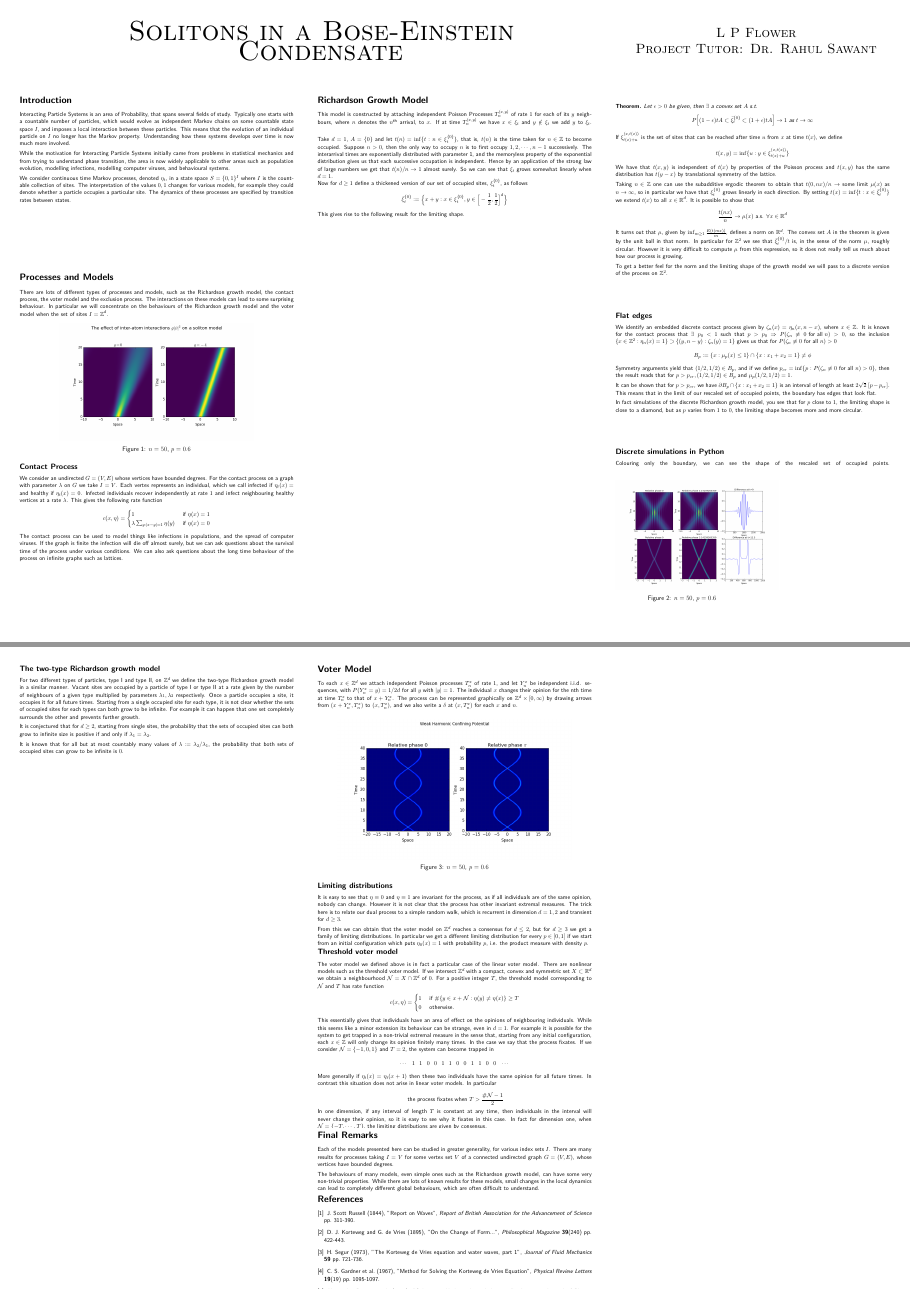
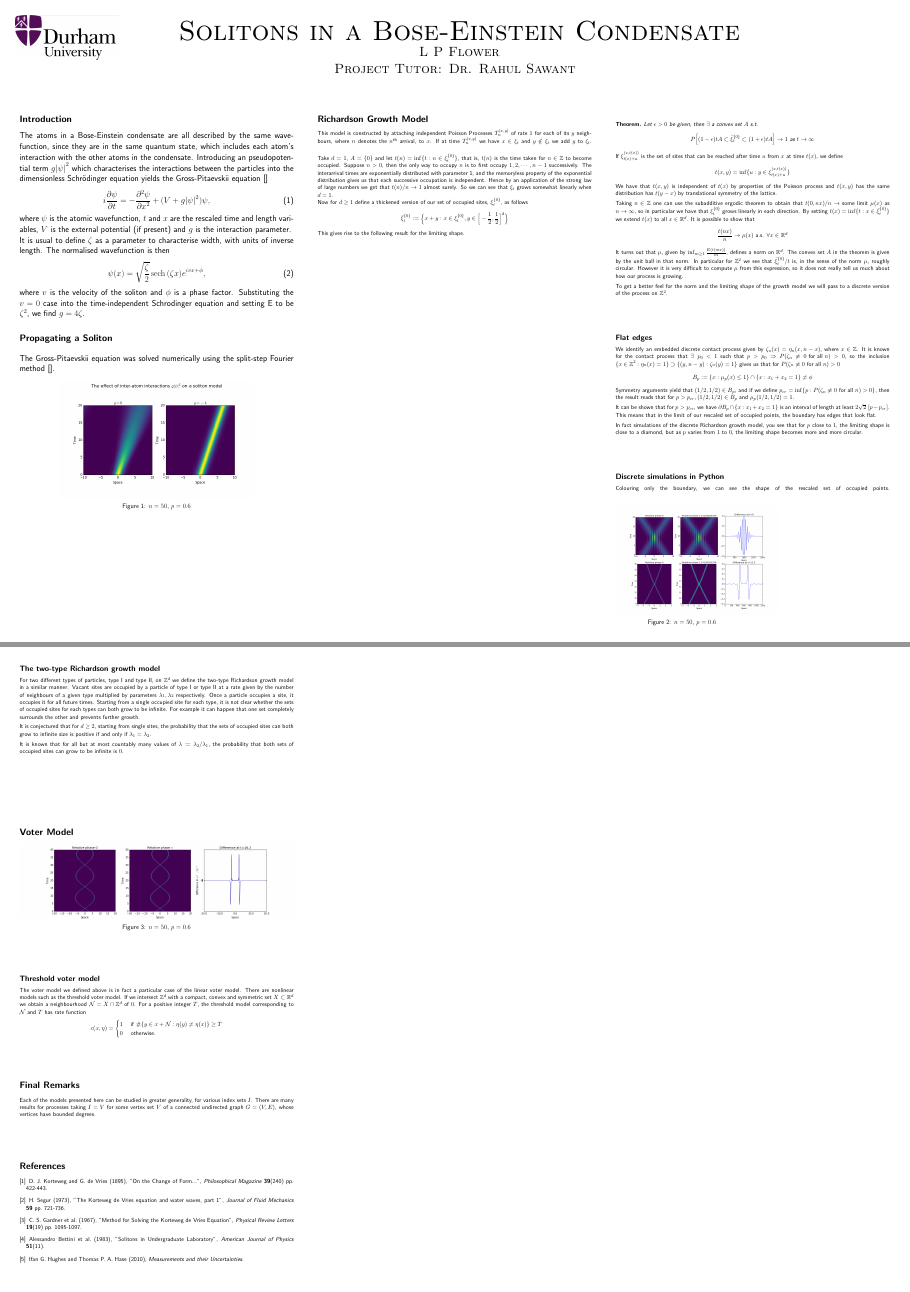
Before and after one commit to dismalphysicist/Solitons-ComputingProject, a LaTeX document (poster-draft1.tex): pages 1 and 2 of 2, joined at a grey line. The pictures show the PDF file poster-draft1.pdf that the author committed with the source.

Commit message:
Introduction

```diff
--- a/poster-draft1.tex
+++ b/poster-draft1.tex
@@ -90,4 +95,3 @@
 \vspace{1ex}
 }{white}{white}
 \hfill
-\cBoX{.3}{\color{black}
@@ -118,63 +124,32 @@ Project Tutor: Dr. Rahul Sawant}
 %%%%%%%%%%%%%%%%%%%%%%%%%%%%%%%%%%%%%%%%%%%%%%%%%%
 
 \fboxsep=5.5pt
+
 \cBOX{0.97}{\section*{Introduction}
-\fontsize{
-Interacting Particle Systems is an area of Probability, that spans several fields of study.
-Typically one starts with a countable number of particles, which would evolve as independent
-Markov chains on some countable state space $I$, and imposes a local interaction between
-these particles. This means that the evolution of an individual particle on $I$ no longer has the
-Markov property. Understanding how these systems develops over time is now much more
-involved.
-\vspace{1ex}
+{
+\fontsize{16pt}{20pt}\selectfont
+The atoms in a Bose-Einstein condensate are all described by the same wavefunction, since they are in the same quantum state, which includes each atom's interaction with the other atoms in the condensate. Introducing an pseudopotential term $g \abs{\psi}^2$ which characterises the interactions between the particles into the dimensionless Schr\"{o}dinger equation yields the Gross-Pitaevskii equation \cite{}
+\begin{equation}
+i \frac{\partial \psi}{\partial t} = -\frac{\partial^2 \psi}{\partial x^2} + (V + g \abs{\psi}^2) \psi,
+\end{equation}
+where $\psi$ is the atomic wavefunction, $t$ and $x$ are the rescaled time and length variables, $V$ is the external potential (if present) and $g$ is the interaction parameter.
 
-While the motivation for Interacting Particle Systems initially came from problems in
-statistical mechanics and from trying to understand phase transition, the area is now
-widely applicable to other areas such as population evolution, modelling infections,
-modelling computer viruses, and behavioural systems.
-\vspace{1ex}
+It is usual to define $\zeta$ as a parameter to characterise width, with units of inverse length. The normalised wavefunction is then
+\begin{equation}
+\psi(x) = \sqrt{\frac{\zeta}{2}} \sech{(\zeta x)} e^{i v x + \phi},
+\end{equation}
+where $v$ is the velocity of the soliton and $\phi$ is a phase factor.
+Substituting the $v=0$ case into the time-independent Schrodinger equation and setting E to be $\zeta^2$, we find $g=4\zeta$.
 
-We consider continuous time Markov processes, denoted $\eta_{t}$, in a state space
-$S=\{0,1\}^{I}$ where $I$ is the countable collection of sites. The interpretation of the values
-$0,1$ changes for various models, for example they could denote whether a particle occupies
-a particular site. The dynamics of these processes are specified by transition
-rates between states.
-\vspace{1ex}
+\section*{Propagating a Soliton}
 
-}{white}{white}
-
-%%%%%%%%%%%%%%%%%%%%%%%%%%%%%%%%%%%%%%%%%%%%%%%%%%
-
-\vspace{-0.5cm}
-\cBOX{0.97}{\section*{Processes and Models}
-There are lots of different types of processes and models, such as the Richardson growth
-model, the contact process, the voter model and the exclusion process. The interactions on
-these models can lead to some surprising behaviour. In particular we will concentrate on the
-behaviours of the Richardson growth model and the voter model when the set of sites
-$I = \mathbb{Z}^{d}$.
-
+The Gross-Pitaevskii equation was solved numerically using the split-step Fourier method \cite{}.
 
 \begin{center}
 \includegraphics[scale=0.5]{milestonepic.png}
 \captionof{figure}{$n=50$, $p=0.6$}
 \end{center}
 
-\subsection*{Contact Process}
-We consider an undirected $G=(V,E)$ whose vertices have bounded degrees. For the contact process on
-a graph with parameter $\lambda$ on $G$ we take $I=V$. Each vertex represents an individual, which we call
-infected if $\eta_{t}(x)=$ and healthy if $\eta_{t}(x)=0$. Infected individuals recover independently at rate $1$
-and infect neighbouring healthy vertices at a rate $\lambda$. This gives the following rate function
-\begin{equation*}
-c(x, \eta)=
-\begin{cases}
-1 & \mbox{ if } \eta(x)=1\\
-\lambda \sum_{y: |x-y|=1}\eta(y) & \mbox{ if } \eta(x)=0
-\end{cases}
-\end{equation*}
-The contact process can be used to model things like infections in populations, and the spread of computer
-viruses. If the graph is finite the infection will die off almost surely, but we can ask questions about the
-survival time of the process under various conditions. We can also ask questions about the long time
-behaviour of the process on infinite graphs such as lattices.
 
 %\subsection*{Exclusion Process}
 %The exclusion process is slightly different from the previous processes. Here two coordinates of $\eta_{t}$
@@ -334,12 +311,3 @@ the probability that both sets of occupied sites can grow to be infinite is $0$.
 
 %%%%%%%%%%%%%%%%%%%%%%%%%%%%%%%%%%%%%%%%%%%%%%%%%%
 
-\columnbreak
-\cBOX{0.97}{\section*{Voter Model}
-To each $ x \in \mathbb{Z}^{d}$ we attach independent Poisson processes $T_{n}^{x}$ of rate $1$, and
-let $Y_{n}^{x}$ be independent i.i.d. sequences, with $P(Y_{n}^{x}=y)=1/2d$ for all $y$ with $\abs{y}=1$.
-The individual $x$ changes their opinion for the nth time at time $T_{n}^{x}$ to that of $x+Y_{n}^{x}$.
-The process can be represented graphically on $\mathbb{Z}^{d}\times[0,\infty)$ by drawing arrows
-from $(x+Y_{n}^{x},T_{n}^{x})$ to $(x,T_{n}^{x})$, and we also write a $\delta$ at $(x,T_{n}^{x})$
-for each $x$ and $n$.
-\vspace{1ex}
@@ -354,18 +323,6 @@ for each $x$ and $n$.
 %the opinion of individual $0$ at time $t$ is the same as that of individual $-2$
 %at time $0$, and if we set $A=\{-2\}$ we get that $\xi_{t}^{\{-2\}}=\{-3,-2,-1,0\}$.
 
-\subsection*{Limiting distributions}
-It is easy to see that $\eta \equiv 0$ and $ \eta \equiv 1$ are invariant for the process, as if all
-individuals are of the same opinion, nobody can change. However it is not clear that the
-process has other invariant extremal measures.
-The trick here is to relate our dual process to a simple random walk,
-which is recurrent in dimension $d=1,2$ and transient for $d \geq 3$.
-\vspace{1ex}
-
-From this we can obtain that the voter model on $\mathbb{Z}^{d}$
-reaches a consensus for $d \leq 2$, but for $d \geq 3$ we get a family of limiting distributions. In particular
-we get a different limiting distribution for every $p \in [0,1]$ if we start from an initial configuration
-which puts $\eta_{0}(x)=1$ with probability $p$, i.e. the product measure with density $p$.
 }{white}{white}
 
 %%%%%%%%%%%%%%%%%%%%%%%%%%%%%%%%%%%%%%%%%%%%%%%%%%
@@ -401,23 +358,6 @@ c(x, \eta)=
 0 & \mbox{ otherwise.}
 \end{cases}
 \end{equation*}
-This essentially gives that individuals have an area of effect on the opinions of neighbouring individuals.
-While this seems like a minor extension its behaviour can be strange, even in $d=1$.
-For example it is possible for the system to get trapped in a non-trivial extremal measure in the sense that,
-starting from any initial configuration, each $x \in \mathbb{Z}$ will only change its opinion finitely many times.
-In the case we say that the process fixates.
-If we consider $\mathcal{N}=\{-1,0,1\}$ and $T=2$, the system can become trapped in
-$$ \cdots \phantom{Z} 1 \phantom{Z} 1 \phantom{Z} 0 \phantom{Z} 0 \phantom{Z} 1 \phantom{Z} 1
-\phantom{Z} 0\phantom{Z} 0\phantom{Z} 1\phantom{Z} 1\phantom{Z} 0\phantom{Z} 0  \phantom{Z} \cdots $$
-More generally if $\eta_{t}(x) = \eta_{t}(x+1)$ then these two individuals have the same opinion for all
-future times. In contrast this situation does not arise in linear voter models. In particular
-
-$$ \mbox{ the process fixates when }T > \frac{\#\mathcal{N}-1}{2}$$
-
-In one dimension, if any interval of length $T$ is constant at any time, then individuals
-in the interval will never change their opinion, so it is easy to see why it fixates in this case.
-In fact for dimension one, when $\mathcal{N}=\{-T,\cdots,T\}$, the limiting distributions are given
-by consensus.
 }{white}{white}
 
 %%%%%%%%%%%%%%%%%%%%%%%%%%%%%%%%%%%%%%%%%%%%%%%%%%
@@ -428,13 +368,6 @@ Each of the models presented here can be studied in greater generality, for
 various index sets $I$. There are many results for processes taking $I=V$ for
 some vertex set $V$ of a connected undirected graph $G=(V,E)$, whose
 vertices have bounded degrees.
-\vspace{1ex}
-
-The behaviours of many models, even simple ones such as the Richardson
-growth model, can have some very non-trivial properties. While there are
-lots of known results for these models, small changes in the local dynamics
-can lead to completely different global behaviours, which are often difficult
-to understand.
 }{white}{white}
 
 %%%%%%%%%%%%%%%%%%%%%%%%%%%%%%%%%%%%%%%%%%%%%%%%%%
@@ -443,8 +376,6 @@ to understand.
 \cBOX{0.97}{
 
 \begin{thebibliography}{}
-
-\bibitem{Russell} J. Scott Russell (1844), "Report on Waves", \textit{Report of British Association for the Advancement of Science} pp. 311-390.
 
 \bibitem{KdV} D. J. Korteweg and G. de Vries (1895), "On the Change of Form...", \textit{Philosophical Magazine} \textbf{39}(240) pp. 422-443.
 
```
Also changed, not shown: poster-draft1.pdf, poster-draft1.tex (34 more changed lines), 1 other file.
